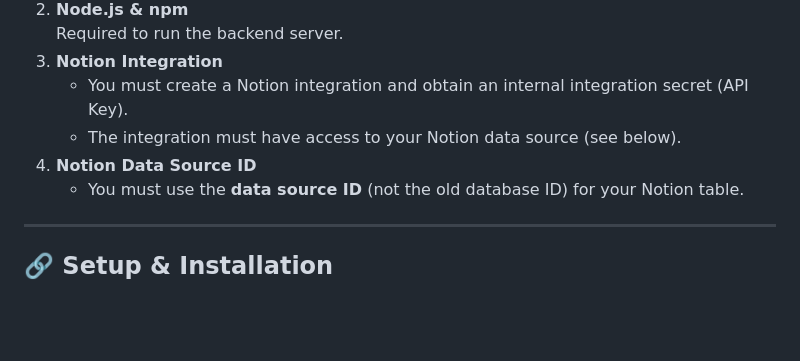
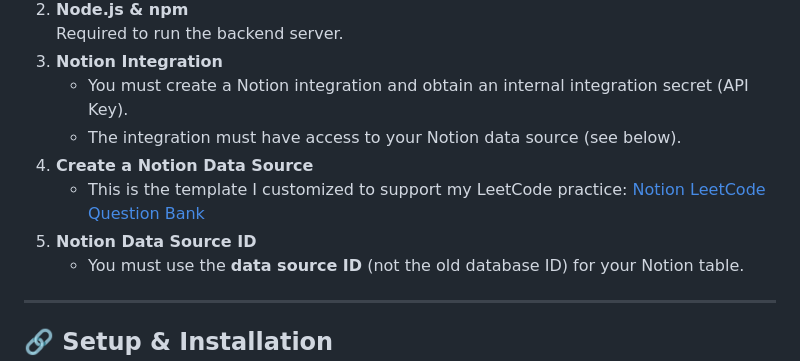
Before and after one commit to thuthancs/notion-leetcode-chrome-extension, a Markdown page: README.md, the part around the change. Rendered like a GitHub page; blank space fills up the shorter version.

Commit message:
feat: update requirements that include a notion template

```diff
--- a/README.md
+++ b/README.md
@@ -29,7 +29,9 @@ A Chrome extension and backend server to seamlessly track your LeetCode problem-
 3. **Notion Integration**
    - You must create a Notion integration and obtain an internal integration secret (API Key).
    - The integration must have access to your Notion data source (see below).
-4. **Notion Data Source ID**
+4. **Create a Notion Data Source**
+   - This is the template I customized to support my LeetCode practice: [Notion LeetCode Question Bank](https://www.notion.so/thuinanutshell/24427ab8c7b880f8b8d7eadaa7274c16?v=24427ab8c7b8800a8e32000c2268292c&source=copy_link)
+6. **Notion Data Source ID**
    - You must use the **data source ID** (not the old database ID) for your Notion table.
 
 ---
```
